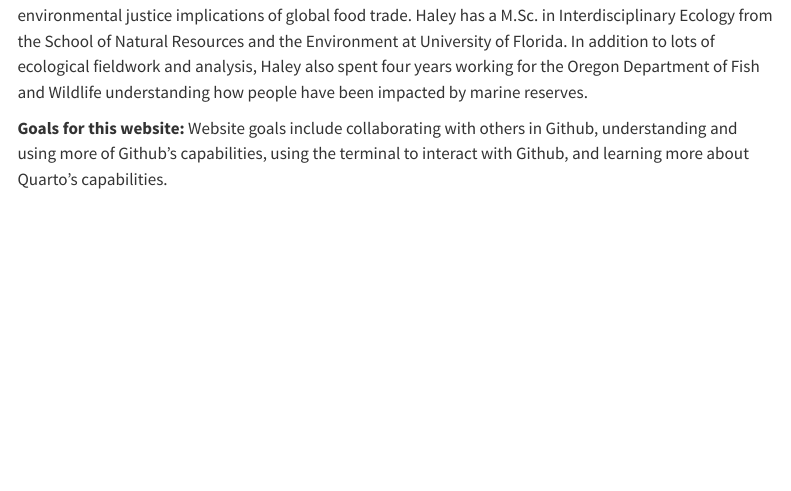
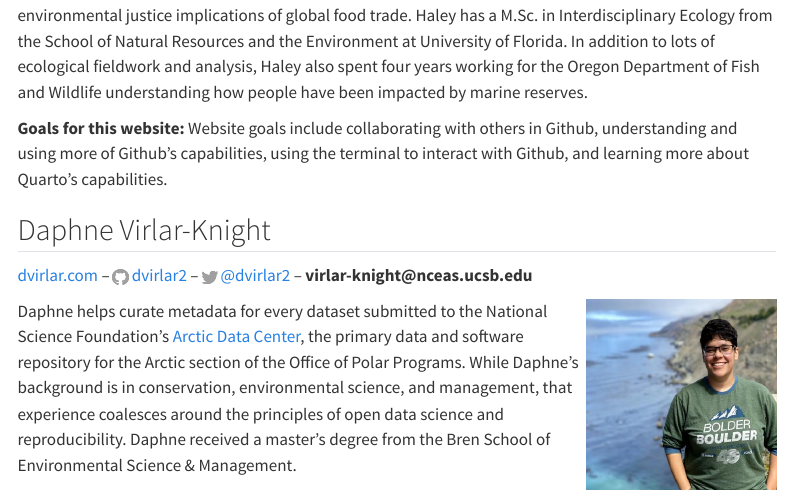
Before and after one commit to nceas-coding-club/nceas-coding-club.github.io, a Quarto document (our-team.qmd): the page in a window 1100 px wide, from 1390 px down. Rendered offline with R 4.5, knitr and Pandoc in place of Quarto, with nearby package versions; menus at the side of the page are left out.

Commit message:
Uploading Daphne's bio and photo

```diff
--- a/our-team.qmd
+++ b/our-team.qmd
@@ -53,3 +53,11 @@ Haley is a Data Scientist at the National Center for Ecological Analysis and Syn
 
 **Goals for this website:**
 Website goals include collaborating with others in Github, understanding and using more of Github's capabilities, using the terminal to interact with Github, and learning more about Quarto's capabilities.
+
+## Daphne Virlar-Knight
+
+[dvirlar.com](https://dvirlar.com) -- <img src="images/github_logo.png" width="2%"/> [dvirlar2](https://github.com/dvirlar2) -- <img src="images/twitter_logo.png" width="2%"/> [\@dvirlar2](https://twitter.com/dvirlar2) -- **virlar-knight\@nceas.ucsb.edu**
+
+<img src="images/virlar.jpeg" align="right" width="25%"/>
+
+Daphne helps curate metadata for every dataset submitted to the National Science Foundation's [Arctic Data Center](https://arcticdata.io/), the primary data and software repository for the Arctic section of the Office of Polar Programs. While Daphne's background is in conservation, environmental science, and management, that experience coalesces around the principles of open data science and reproducibility. Daphne received a master's degree from the Bren School of Environmental Science & Management.
```
Also changed, not shown: images/virlar.jpeg (added).
